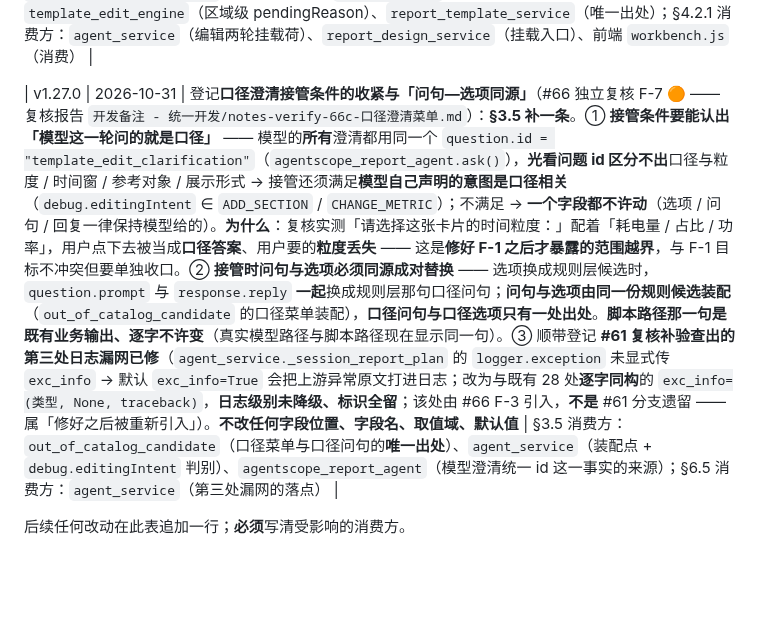
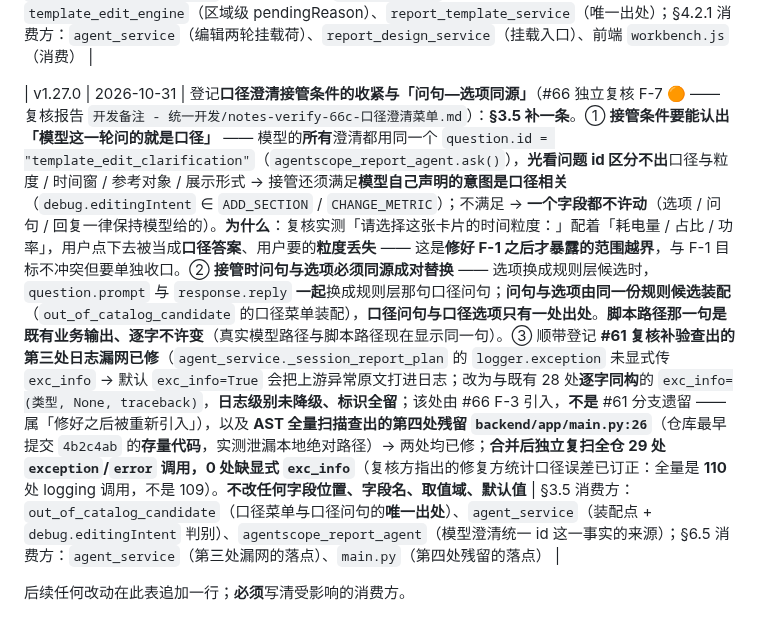
Before and after one commit to justinliu8888/aiDashboard, a Markdown page: docs/contracts/0001-统一开发契约表.md, the part around one of its changes. Rendered like a GitHub page; blank space fills up the shorter version.

Commit message:
docs(契约表)：v1.27.0 补登 #61 第四处残留（main.py:26）已修 + 合并后全仓复扫 0 处不安全

```diff
--- a/docs/contracts/0001-统一开发契约表.md
+++ b/docs/contracts/0001-统一开发契约表.md
@@ -1270,6 +1270,6 @@ key 还在，下一次 `record_clarification` 会被判成同一事项而接着
 
 | v1.26.0 | 2026-10-31 | 登记**#66 C2 集成验收查出的 3 条缺陷修复合并后的口径**（C2 报告 `开发备注 - 统一开发/notes-66-C2-集成验收.md` §7；修复提交 `a28b176` / `d9b2ca4` / `b26e58a`）：① **§3.5 补一条** —— **口径澄清的菜单选项一律由规则层候选装配**（F-1 🔴）：`value` 取规则层候选的 **label**（耗电量 / 占比 / 功率），**模型不得自造选项** —— 菜单闸门只认 `value`、候选匹配按**候选显示名子串**匹配，模型自造的 slug 两道都过不了 → 用户收不了尾；问句正文仍由模型写，**只换选项**；别的澄清路径（粒度 / 范围 / 参考对象）不在此条。② **§1.4 补一条** —— **区域级 `pendingReason` 的唯一出处**是 `report_template_service.pending_reason(source_mode)`（F-2 🟠）：编辑态新增 / 换指标造出来的区域也用它（此前写死 `null`），两种模式的文案**逐字未动**。③ **§4.2.1 新增** —— **哪些轮次必须带 `reportPreviewPayload`**（F-3 🟠）：设计轮「确认方案」、编辑「**接受修改**」、编辑「**点同意**（草稿落库）」三轮**都要带**，否则右侧停在旧载荷、用户要刷新整页才看得到；载荷**不落库**，版本口径不许与 `metadata.templateBinding` 分叉。另**订正 §1.3 与 §9 消费方索引的内部不一致**：「模型上下文」被列为来源模式的消费者，但模型侧 / 工具侧**本期未接**（已知限制 43）→ 两处如实标注。 |§3.5 消费方：`out_of_catalog_candidate`（规则层候选）、`agent_service`（装配点）；§1.4 消费方：`template_edit_engine`（区域级 pendingReason）、`report_template_service`（唯一出处）；§4.2.1 消费方：`agent_service`（编辑两轮挂载荷）、`report_design_service`（挂载入口）、前端 `workbench.js`（消费） |
 
-| v1.27.0 | 2026-10-31 | 登记**口径澄清接管条件的收紧与「问句—选项同源」**（#66 独立复核 F-7 🟠 —— 复核报告 `开发备注 - 统一开发/notes-verify-66c-口径澄清菜单.md`）：**§3.5 补一条**。① **接管条件要能认出「模型这一轮问的就是口径」** —— 模型的**所有**澄清都用同一个 `question.id = "template_edit_clarification"`（`agentscope_report_agent.ask()`），**光看问题 id 区分不出**口径与粒度 / 时间窗 / 参考对象 / 展示形式 → 接管还须满足**模型自己声明的意图是口径相关**（`debug.editingIntent` ∈ `ADD_SECTION` / `CHANGE_METRIC`）；不满足 → **一个字段都不许动**（选项 / 问句 / 回复一律保持模型给的）。**为什么**：复核实测「请选择这张卡片的时间粒度：」配着「耗电量 / 占比 / 功率」，用户点下去被当成**口径答案**、用户要的**粒度丢失** —— 这是**修好 F-1 之后才暴露的范围越界**，与 F-1 目标不冲突但要单独收口。② **接管时问句与选项必须同源成对替换** —— 选项换成规则层候选时，`question.prompt` 与 `response.reply` **一起**换成规则层那句口径问句；**问句与选项由同一份规则候选装配**（`out_of_catalog_candidate` 的口径菜单装配），**口径问句与口径选项只有一处出处**。**脚本路径那一句是既有业务输出、逐字不许变**（真实模型路径与脚本路径现在显示同一句）。③ 顺带登记 **#61 复核补验查出的第三处日志漏网已修**（`agent_service._session_report_plan` 的 `logger.exception` 未显式传 `exc_info` → 默认 `exc_info=True` 会把上游异常原文打进日志；改为与既有 28 处**逐字同构**的 `exc_info=(类型, None, traceback)`，**日志级别未降级、标识全留**；该处由 #66 F-3 引入，**不是** #61 分支遗留 —— 属「修好之后被重新引入」）。**不改任何字段位置、字段名、取值域、默认值** | §3.5 消费方：`out_of_catalog_candidate`（口径菜单与口径问句的**唯一出处**）、`agent_service`（装配点 + `debug.editingIntent` 判别）、`agentscope_report_agent`（模型澄清统一 id 这一事实的来源）；§6.5 消费方：`agent_service`（第三处漏网的落点） |
+| v1.27.0 | 2026-10-31 | 登记**口径澄清接管条件的收紧与「问句—选项同源」**（#66 独立复核 F-7 🟠 —— 复核报告 `开发备注 - 统一开发/notes-verify-66c-口径澄清菜单.md`）：**§3.5 补一条**。① **接管条件要能认出「模型这一轮问的就是口径」** —— 模型的**所有**澄清都用同一个 `question.id = "template_edit_clarification"`（`agentscope_report_agent.ask()`），**光看问题 id 区分不出**口径与粒度 / 时间窗 / 参考对象 / 展示形式 → 接管还须满足**模型自己声明的意图是口径相关**（`debug.editingIntent` ∈ `ADD_SECTION` / `CHANGE_METRIC`）；不满足 → **一个字段都不许动**（选项 / 问句 / 回复一律保持模型给的）。**为什么**：复核实测「请选择这张卡片的时间粒度：」配着「耗电量 / 占比 / 功率」，用户点下去被当成**口径答案**、用户要的**粒度丢失** —— 这是**修好 F-1 之后才暴露的范围越界**，与 F-1 目标不冲突但要单独收口。② **接管时问句与选项必须同源成对替换** —— 选项换成规则层候选时，`question.prompt` 与 `response.reply` **一起**换成规则层那句口径问句；**问句与选项由同一份规则候选装配**（`out_of_catalog_candidate` 的口径菜单装配），**口径问句与口径选项只有一处出处**。**脚本路径那一句是既有业务输出、逐字不许变**（真实模型路径与脚本路径现在显示同一句）。③ 顺带登记 **#61 复核补验查出的第三处日志漏网已修**（`agent_service._session_report_plan` 的 `logger.exception` 未显式传 `exc_info` → 默认 `exc_info=True` 会把上游异常原文打进日志；改为与既有 28 处**逐字同构**的 `exc_info=(类型, None, traceback)`，**日志级别未降级、标识全留**；该处由 #66 F-3 引入，**不是** #61 分支遗留 —— 属「修好之后被重新引入」），以及 **AST 全量扫描查出的第四处残留 `backend/app/main.py:26`**（仓库最早提交 `4b2c4ab` 的**存量代码**，实测泄漏本地绝对路径）→ 两处均已修；**合并后独立复扫全仓 29 处 `exception`/`error` 调用，0 处缺显式 `exc_info`**（复核方指出的修复方统计口径误差已订正：全量是 **110** 处 logging 调用，不是 109）。**不改任何字段位置、字段名、取值域、默认值** | §3.5 消费方：`out_of_catalog_candidate`（口径菜单与口径问句的**唯一出处**）、`agent_service`（装配点 + `debug.editingIntent` 判别）、`agentscope_report_agent`（模型澄清统一 id 这一事实的来源）；§6.5 消费方：`agent_service`（第三处漏网的落点）、`main.py`（第四处残留的落点） |
 
 后续任何改动在此表追加一行；**必须**写清受影响的消费方。
```
Also changed, not shown: other parts of docs/contracts/0001-统一开发契约表.md (+1 -1 lines).
